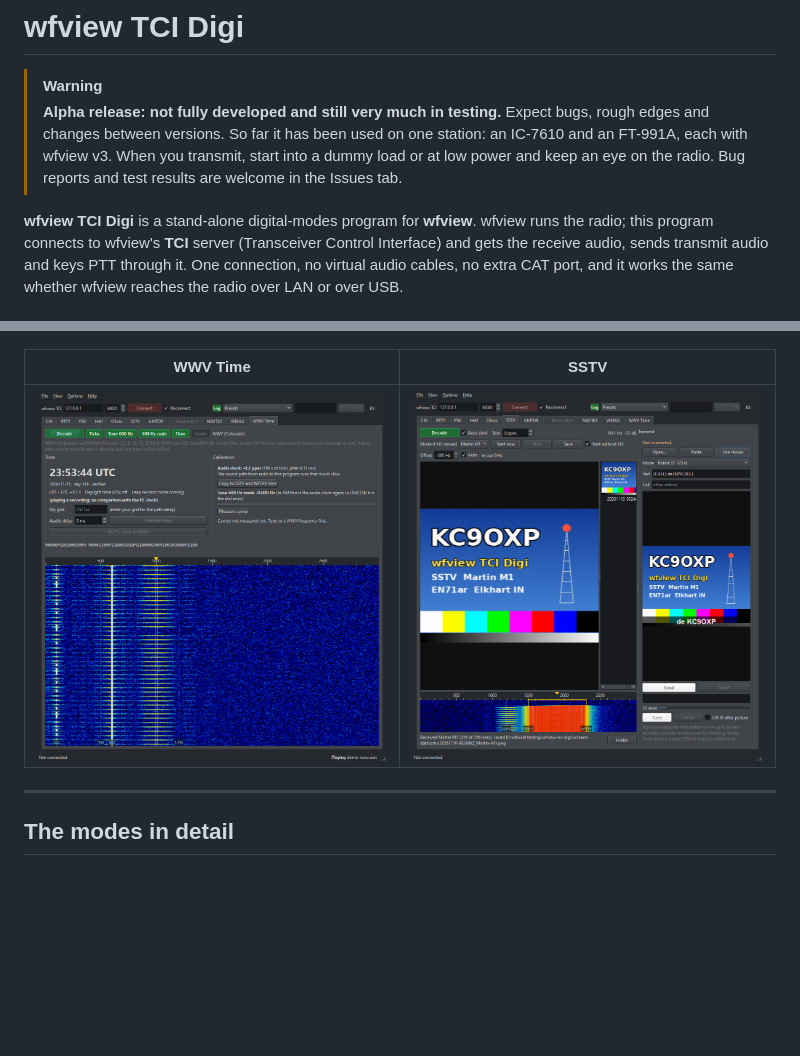
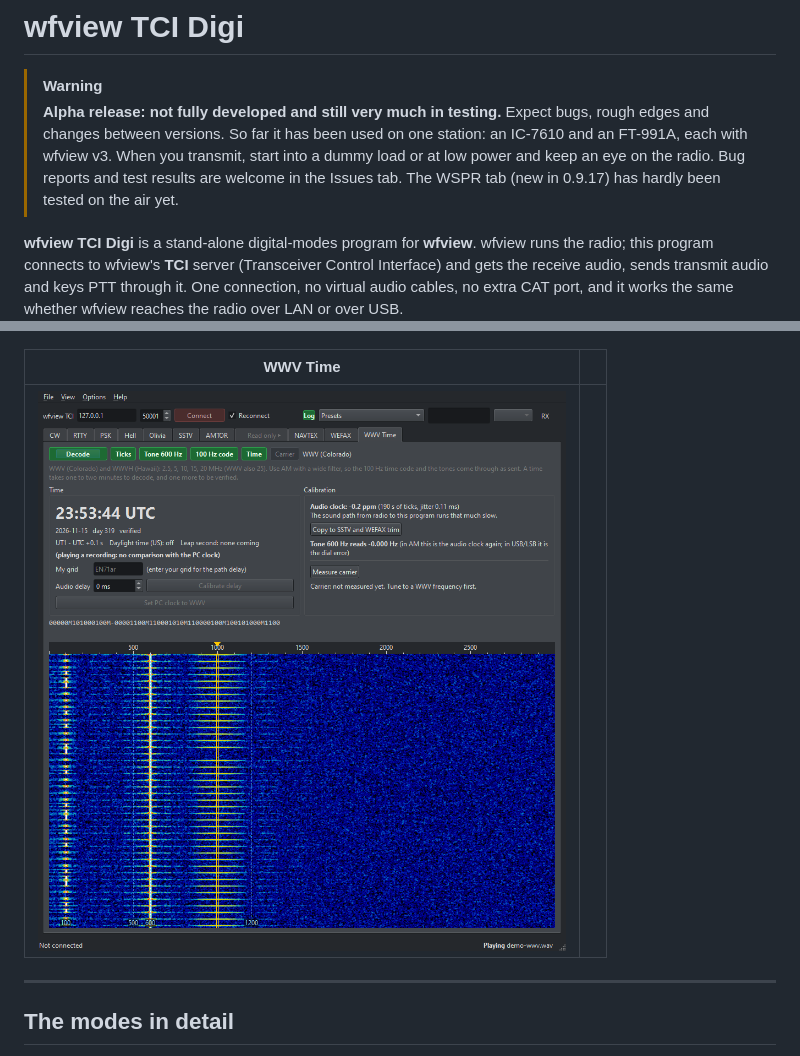
Before and after one commit to KC9oXP/wfview-tci-digi, a Markdown page: README.md, 2 parts joined by grey strips. Rendered like a GitHub page; blank space fills up the shorter version.

```diff
--- a/README.md
+++ b/README.md
@@ -5,7 +5,8 @@
 > Expect bugs, rough edges and changes between versions. So far it has been used on one
 > station: an IC-7610 and an FT-991A, each with wfview v3. When you transmit, start into a
 > dummy load or at low power and keep an eye on the radio. Bug reports and test results
-> are welcome in the Issues tab.
+> are welcome in the Issues tab. The WSPR tab (new in 0.9.17) has hardly been tested on the
+> air yet.
 
 **wfview TCI Digi** is a stand-alone digital-modes program for **wfview**. wfview runs
 the radio; this program connects to wfview's **TCI** server (Transceiver Control
@@ -91,9 +122,9 @@ shows a clean signal. On the air the same tabs work on the radio's receive audio
 |---|---|
 | ![NAVTEX tab](docs/screenshots/navtex.png) | ![WEFAX tab](docs/screenshots/wefax.png) |
 
-| WWV Time | SSTV |
+| WWV Time | |
 |---|---|
-| ![WWV Time tab](docs/screenshots/wwv-time.png) | ![SSTV tab](docs/screenshots/sstv.png) |
+| ![WWV Time tab](docs/screenshots/wwv-time.png) | |
 
 ---
 
```
Also changed, not shown: other parts of README.md (+46 -11 lines), docs/screenshots/hell.png, docs/screenshots/mt63.png (added), docs/screenshots/psk.png, docs/screenshots/rtty.png, docs/screenshots/wspr.png (added).
